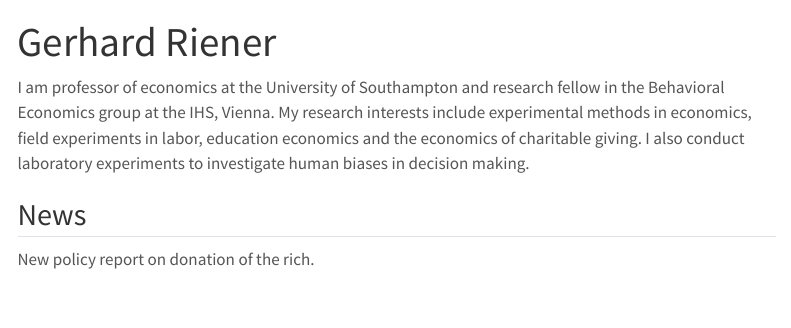
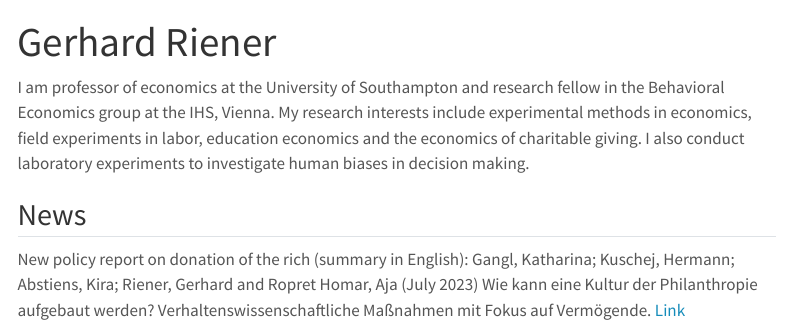
Before and after one commit to gerhardriener/gerhardriener.github.io, a Quarto document (index.qmd): the page in a window 1100 px wide, from its top. Rendered offline with R 4.5, knitr and Pandoc in place of Quarto, with nearby package versions; menus at the side of the page are left out.

Commit message:
New research report donation of the rich

```diff
--- a/index.qmd
+++ b/index.qmd
@@ -4,9 +4,8 @@
 
 I am professor of economics at the University of Southampton and research fellow in the Behavioral Economics group at the IHS, Vienna. My research interests include experimental methods in economics, field experiments in labor, education economics and the economics of charitable giving. I also conduct laboratory experiments to investigate human biases in decision making.
 
-
 ## News
 
-New policy report on donation of the rich.
+New policy report on donation of the rich (summary in English): Gangl, Katharina; Kuschej, Hermann; Abstiens, Kira; Riener, Gerhard and Ropret Homar, Aja (July 2023) Wie kann eine Kultur der Philanthropie aufgebaut werden? Verhaltenswissenschaftliche Maßnahmen mit Fokus auf Vermögende. [Link](https://irihs.ihs.ac.at/id/eprint/6614/ "Culture of philanthropy")
 
 [Mastodon verification](https://econtwitter.net/@gerhardriener){rel="me" style="display: none;"}
```
Also changed, not shown: .quarto/idx/index.qmd.json.
